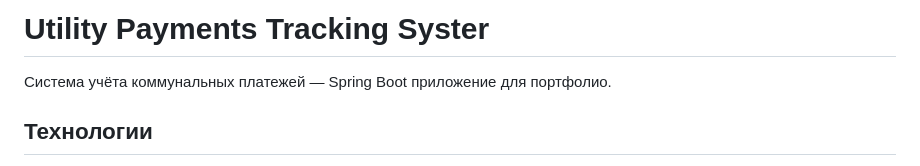
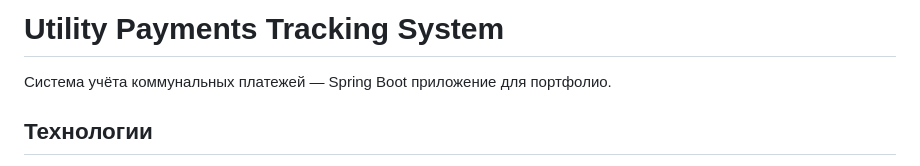
Before and after one commit to nurfet78/Utility-Payments-Tracking-System, a Markdown page: README.md, the part around the change. Drawn GitHub-style.

```diff
--- a/README.md
+++ b/README.md
@@ -1,4 +1,4 @@
-# Utility Payments Tracking Syster
+# Utility Payments Tracking System
 
 Система учёта коммунальных платежей — Spring Boot приложение для портфолио.
 
```
